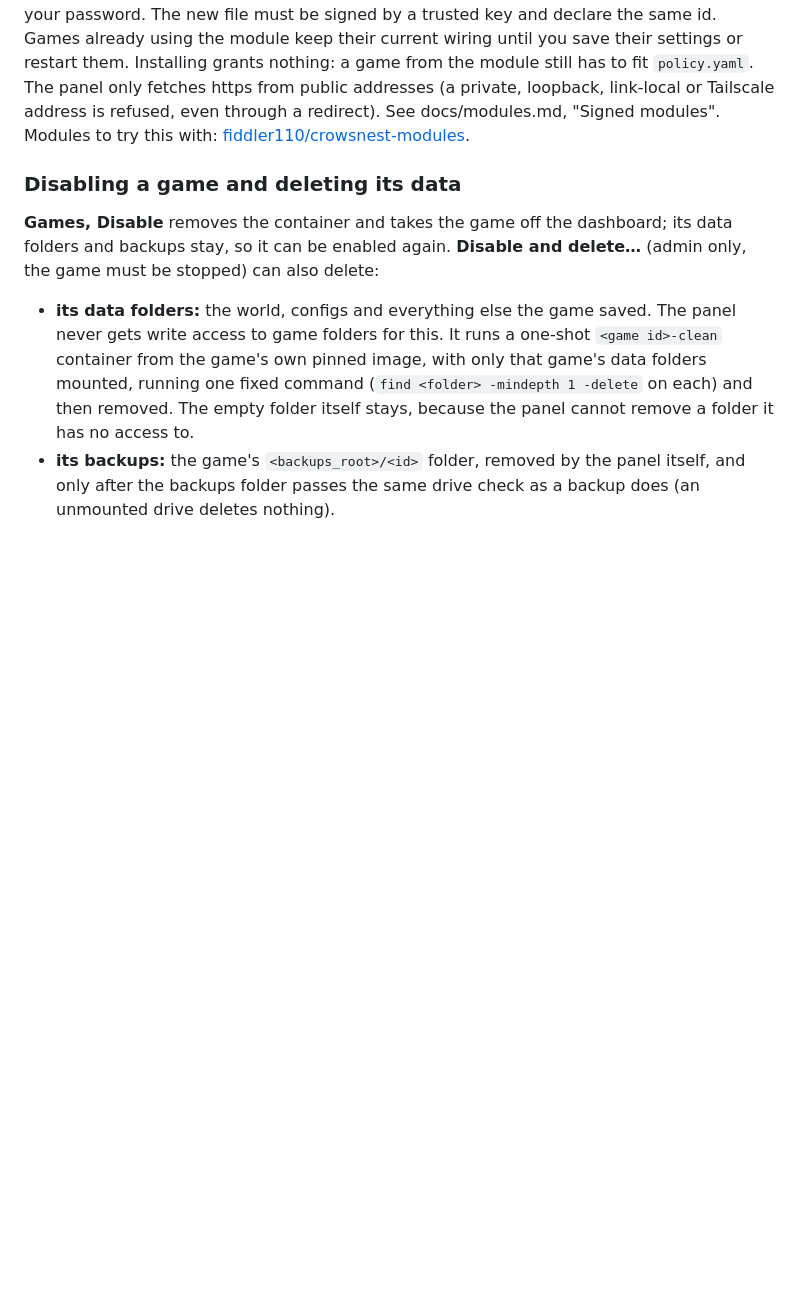
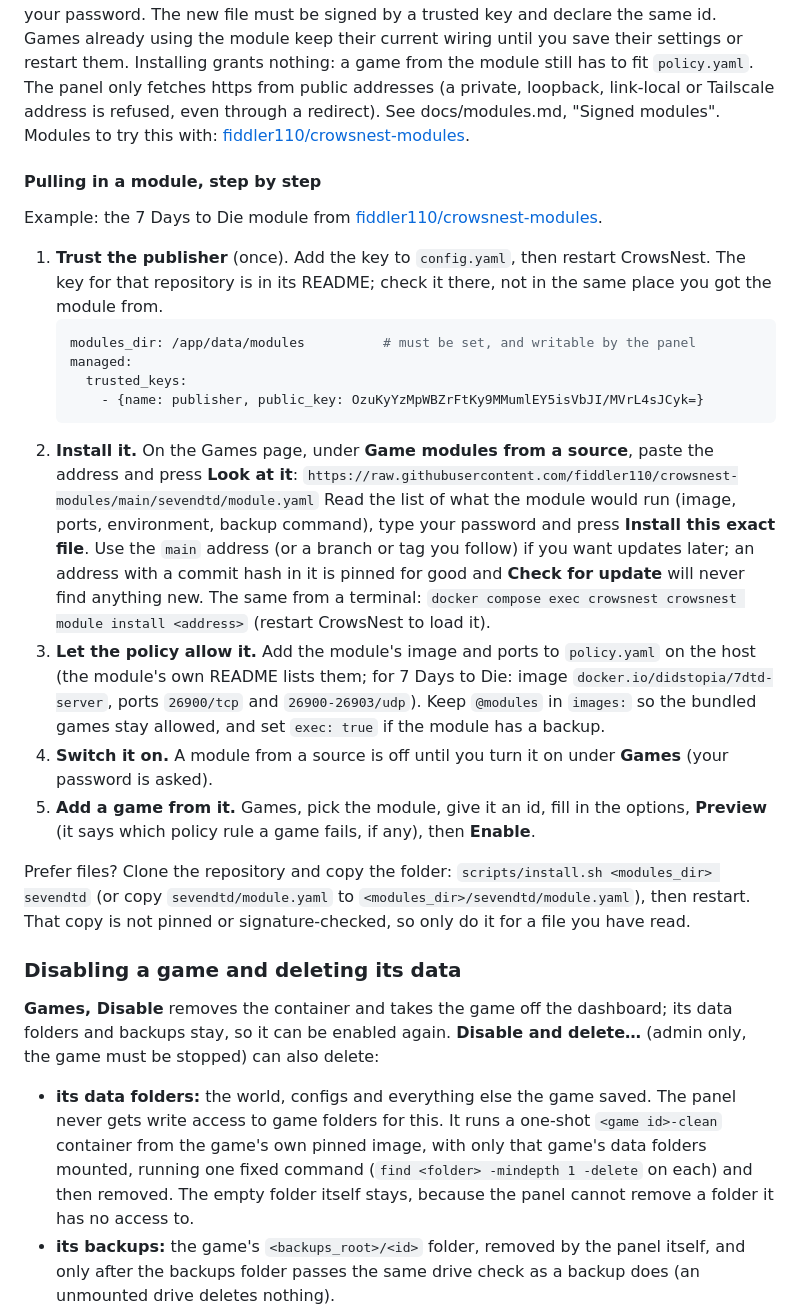
Before and after one commit to fiddler110/CrowsNest, a Markdown page: README.md, the part around the change. Drawn GitHub-style; blank space fills up the shorter version.

Commit message:
README: step-by-step for pulling in a module from a source
Co-Authored-By: Claude Sonnet 5.5 <noreply@anthropic.com>

````diff
--- a/README.md
+++ b/README.md
@@ -353,6 +353,37 @@ Installing grants nothing: a game from the
 module still has to fit `policy.yaml`. The panel only fetches https from public addresses (a private, loopback,
 link-local or Tailscale address is refused, even through a redirect). See docs/modules.md, "Signed modules". Modules to try this with: [fiddler110/crowsnest-modules](https://github.com/fiddler110/crowsnest-modules).
 
+#### Pulling in a module, step by step
+
+Example: the 7 Days to Die module from [fiddler110/crowsnest-modules](https://github.com/fiddler110/crowsnest-modules).
+
+1. **Trust the publisher** (once). Add the key to `config.yaml`, then restart CrowsNest. The key for that repository is
+   in its README; check it there, not in the same place you got the module from.
+   ```yaml
+   modules_dir: /app/data/modules          # must be set, and writable by the panel
+   managed:
+     trusted_keys:
+       - {name: publisher, public_key: OzuKyYzMpWBZrFtKy9MMumlEY5isVbJI/MVrL4sJCyk=}
+   ```
+2. **Install it.** On the Games page, under **Game modules from a source**, paste the address and press **Look at
+   it**:
+   `https://raw.githubusercontent.com/fiddler110/crowsnest-modules/main/sevendtd/module.yaml`
+   Read the list of what the module would run (image, ports, environment, backup command), type your password and press
+   **Install this exact file**. Use the `main` address (or a branch or tag you follow) if you want updates later; an
+   address with a commit hash in it is pinned for good and **Check for update** will never find anything new.
+   The same from a terminal: `docker compose exec crowsnest crowsnest module install <address>` (restart CrowsNest to
+   load it).
+3. **Let the policy allow it.** Add the module's image and ports to `policy.yaml` on the host (the module's own README
+   lists them; for 7 Days to Die: image `docker.io/didstopia/7dtd-server`, ports `26900/tcp` and `26900-26903/udp`).
+   Keep `@modules` in `images:` so the bundled games stay allowed, and set `exec: true` if the module has a backup.
+4. **Switch it on.** A module from a source is off until you turn it on under **Games** (your password is asked).
+5. **Add a game from it.** Games, pick the module, give it an id, fill in the options, **Preview** (it says which policy
+   rule a game fails, if any), then **Enable**.
+
+Prefer files? Clone the repository and copy the folder: `scripts/install.sh <modules_dir> sevendtd` (or copy
+`sevendtd/module.yaml` to `<modules_dir>/sevendtd/module.yaml`), then restart. That copy is not pinned or
+signature-checked, so only do it for a file you have read.
+
 ### Disabling a game and deleting its data
 
 **Games, Disable** removes the container and takes the game off the dashboard; its data folders and backups stay,
````
